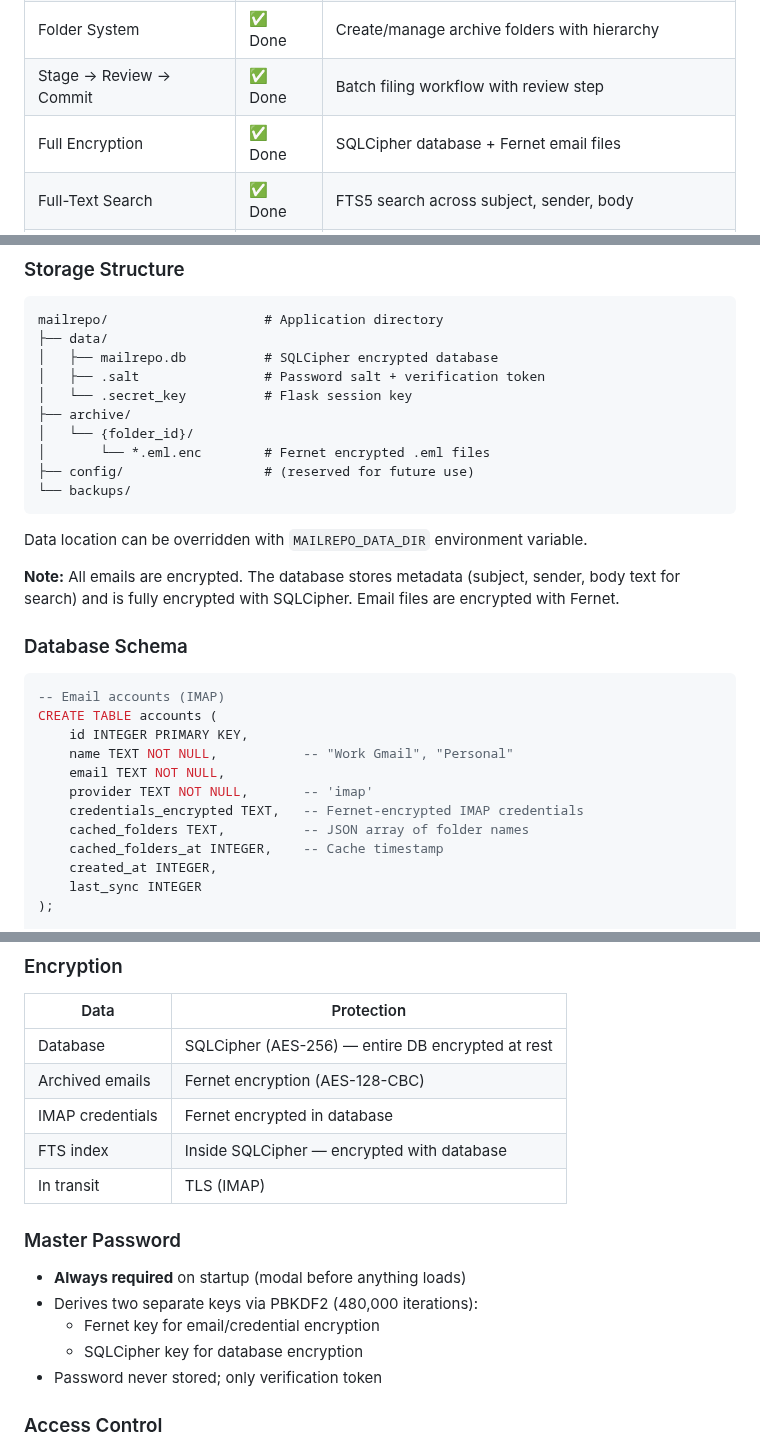
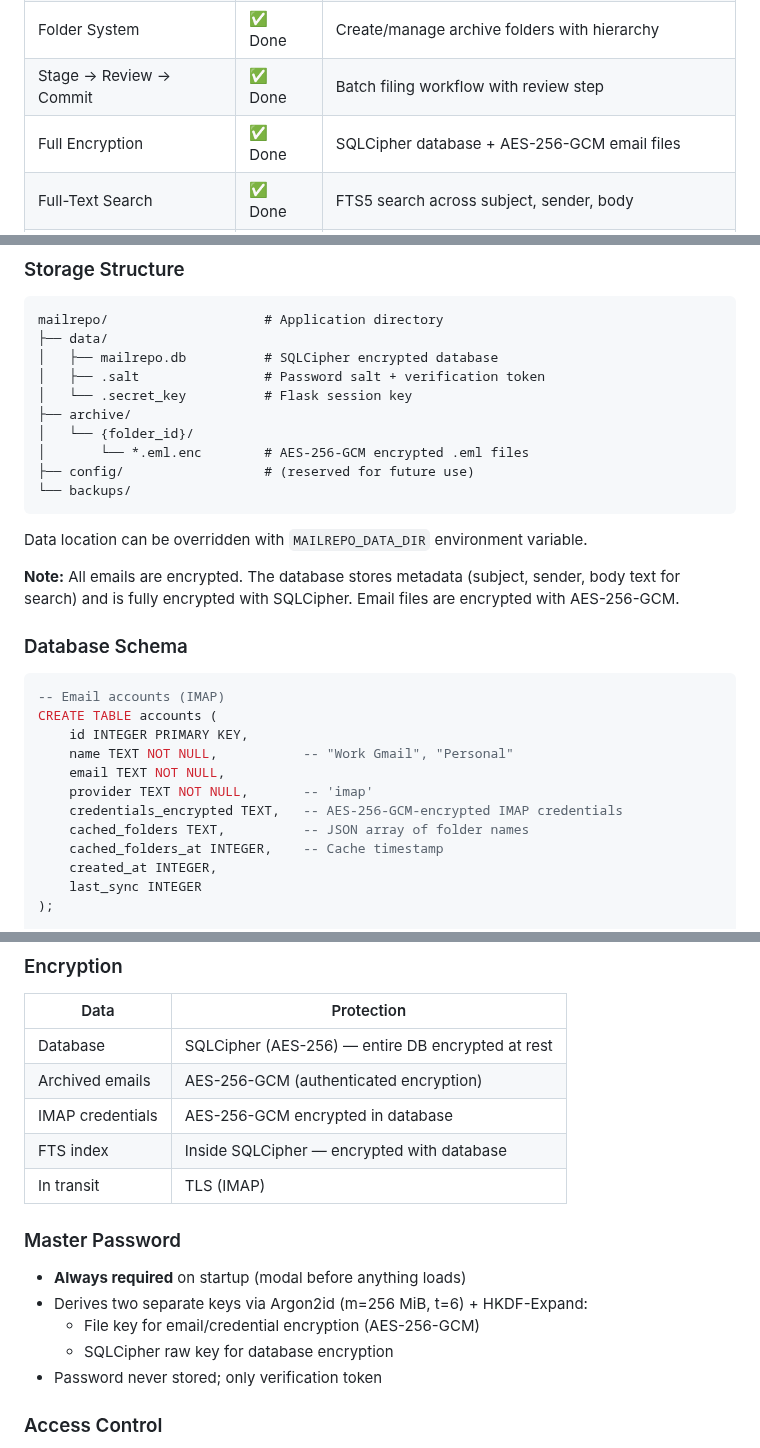
Before and after one commit to rsembera/mailrepo, a Markdown page: docs/MailRepo_Project_Plan.md, 3 parts joined by grey strips. Drawn GitHub-style.

Commit message:
docs: update project plan to v2 crypto (Argon2id/HKDF/AES-256-GCM)
MailRepo_Project_Plan.md is a living document but still described the
retired v1 scheme in eight places: feature table, tech stack table,
storage-structure comments, schema comment, security model tables, and
the resolved-decisions table. All now reflect the May 2026 v2 crypto:
Argon2id (m=256 MiB, t=6) + HKDF-Expand key derivation, AES-256-GCM
file/credential encryption, SQLCipher raw-key DB encryption.

Found during a docs sweep after the Security_Audit.md addendum;
Session_Log, Code_Review_Prompt, Post_1_0_Backlog, and docs/archive
references are historical and correct as written.

````diff
--- a/docs/MailRepo_Project_Plan.md
+++ b/docs/MailRepo_Project_Plan.md
@@ -54,7 +54,7 @@ Solo practitioners (therapists, lawyers, accountants, doctors, consultants) need
 | Inbox Browser | ✅ Done | View emails in a clean web interface |
 | Folder System | ✅ Done | Create/manage archive folders with hierarchy |
 | Stage → Review → Commit | ✅ Done | Batch filing workflow with review step |
-| Full Encryption | ✅ Done | SQLCipher database + Fernet email files |
+| Full Encryption | ✅ Done | SQLCipher database + AES-256-GCM email files |
 | Full-Text Search | ✅ Done | FTS5 search across subject, sender, body |
 | Duplicate Detection | ✅ Done | Skip emails already in destination folder |
 | Multi-Account | ✅ Done | Support multiple IMAP accounts |
@@ -106,14 +106,14 @@ mailrepo/                    # Application directory
 │   └── .secret_key          # Flask session key
 ├── archive/
 │   └── {folder_id}/
-│       └── *.eml.enc        # Fernet encrypted .eml files
+│       └── *.eml.enc        # AES-256-GCM encrypted .eml files
 ├── config/                  # (reserved for future use)
 └── backups/
 ```
 
 Data location can be overridden with `MAILREPO_DATA_DIR` environment variable.
 
-**Note:** All emails are encrypted. The database stores metadata (subject, sender, body text for search) and is fully encrypted with SQLCipher. Email files are encrypted with Fernet.
+**Note:** All emails are encrypted. The database stores metadata (subject, sender, body text for search) and is fully encrypted with SQLCipher. Email files are encrypted with AES-256-GCM.
 
 ### Database Schema
 
@@ -124,7 +124,7 @@ CREATE TABLE accounts (
     name TEXT NOT NULL,           -- "Work Gmail", "Personal"
     email TEXT NOT NULL,
     provider TEXT NOT NULL,       -- 'imap'
-    credentials_encrypted TEXT,   -- Fernet-encrypted IMAP credentials
+    credentials_encrypted TEXT,   -- AES-256-GCM-encrypted IMAP credentials
     cached_folders TEXT,          -- JSON array of folder names
     cached_folders_at INTEGER,    -- Cache timestamp
     created_at INTEGER,
@@ -252,17 +252,17 @@ CREATE TABLE settings (
 | Data | Protection |
 |------|------------|
 | Database | SQLCipher (AES-256) — entire DB encrypted at rest |
-| Archived emails | Fernet encryption (AES-128-CBC) |
-| IMAP credentials | Fernet encrypted in database |
+| Archived emails | AES-256-GCM (authenticated encryption) |
+| IMAP credentials | AES-256-GCM encrypted in database |
 | FTS index | Inside SQLCipher — encrypted with database |
 | In transit | TLS (IMAP) |
 
 ### Master Password
 
 - **Always required** on startup (modal before anything loads)
-- Derives two separate keys via PBKDF2 (480,000 iterations):
-  - Fernet key for email/credential encryption
-  - SQLCipher key for database encryption
+- Derives two separate keys via Argon2id (m=256 MiB, t=6) + HKDF-Expand:
+  - File key for email/credential encryption (AES-256-GCM)
+  - SQLCipher raw key for database encryption
 - Password never stored; only verification token
 
 ### Access Control
````
Also changed, not shown: other parts of docs/MailRepo_Project_Plan.md (+2 -2 lines).
